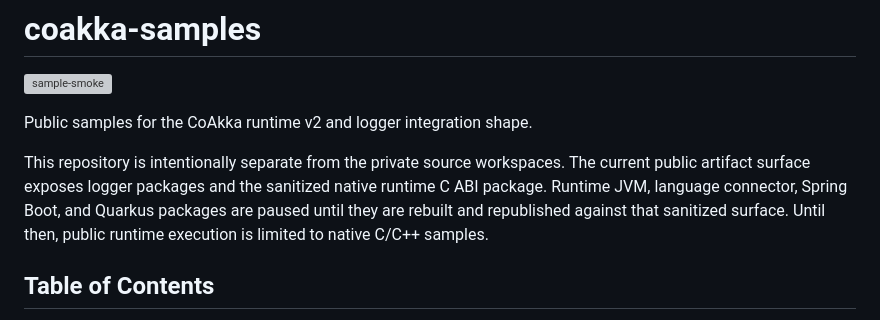
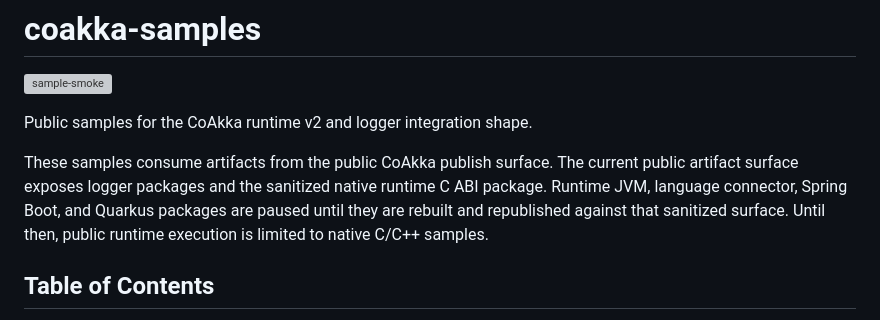
Before and after one commit to phuong-tran/coakka-samples, a Markdown page: README.md, the part around the change. GitHub-like rendering; grey boxes are pictures that could not be loaded.

Commit message:
Remove private workspace wording from samples README

```diff
--- a/README.md
+++ b/README.md
@@ -4,10 +4,10 @@
 
 Public samples for the CoAkka runtime v2 and logger integration shape.
 
-This repository is intentionally separate from the private source workspaces.
-The current public artifact surface exposes logger packages and the sanitized
-native runtime C ABI package. Runtime JVM, language connector, Spring Boot, and
-Quarkus packages are paused until they are rebuilt and republished against that
+These samples consume artifacts from the public CoAkka publish surface. The
+current public artifact surface exposes logger packages and the sanitized native
+runtime C ABI package. Runtime JVM, language connector, Spring Boot, and Quarkus
+packages are paused until they are rebuilt and republished against that
 sanitized surface. Until then, public runtime execution is limited to native
 C/C++ samples.
 
```
